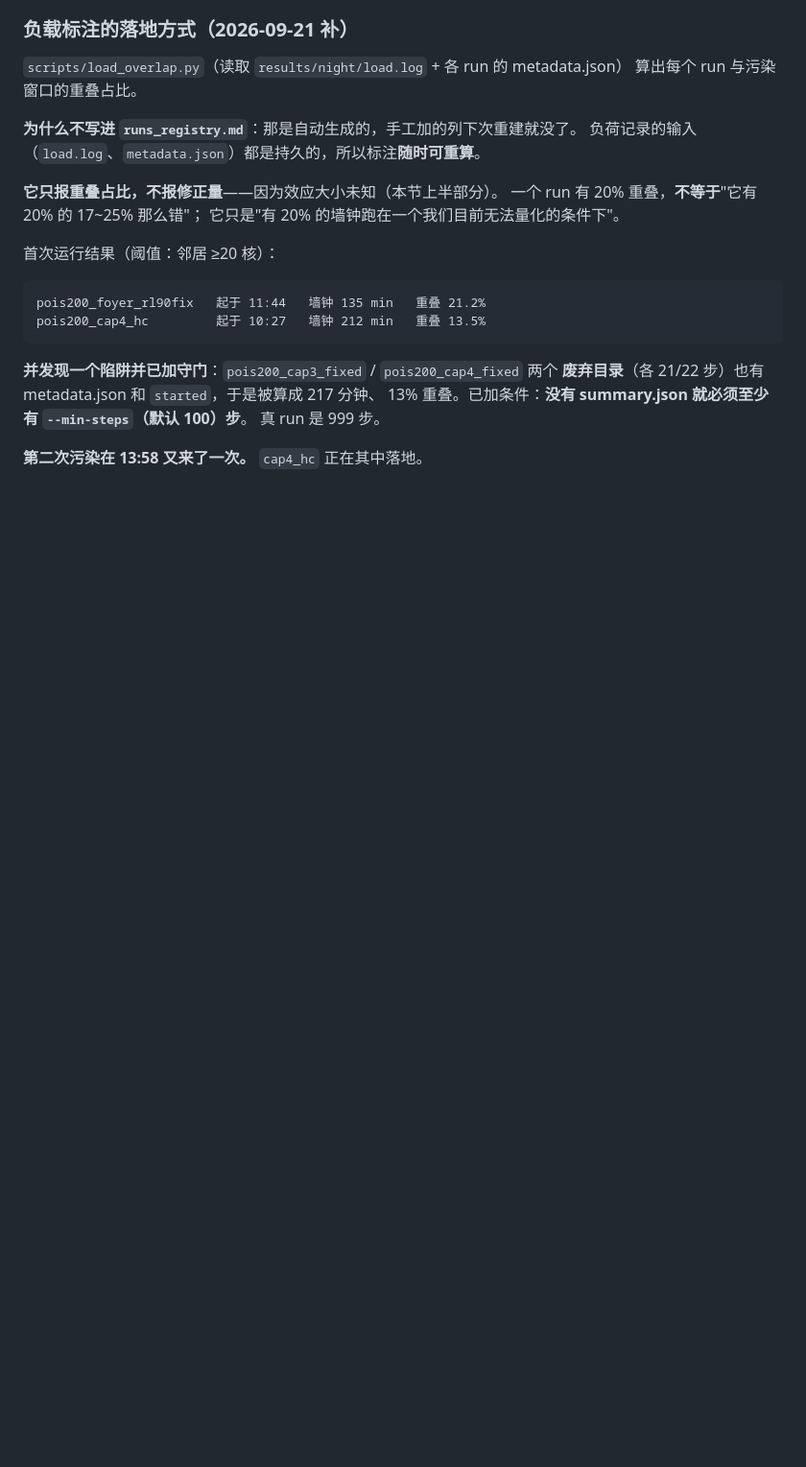
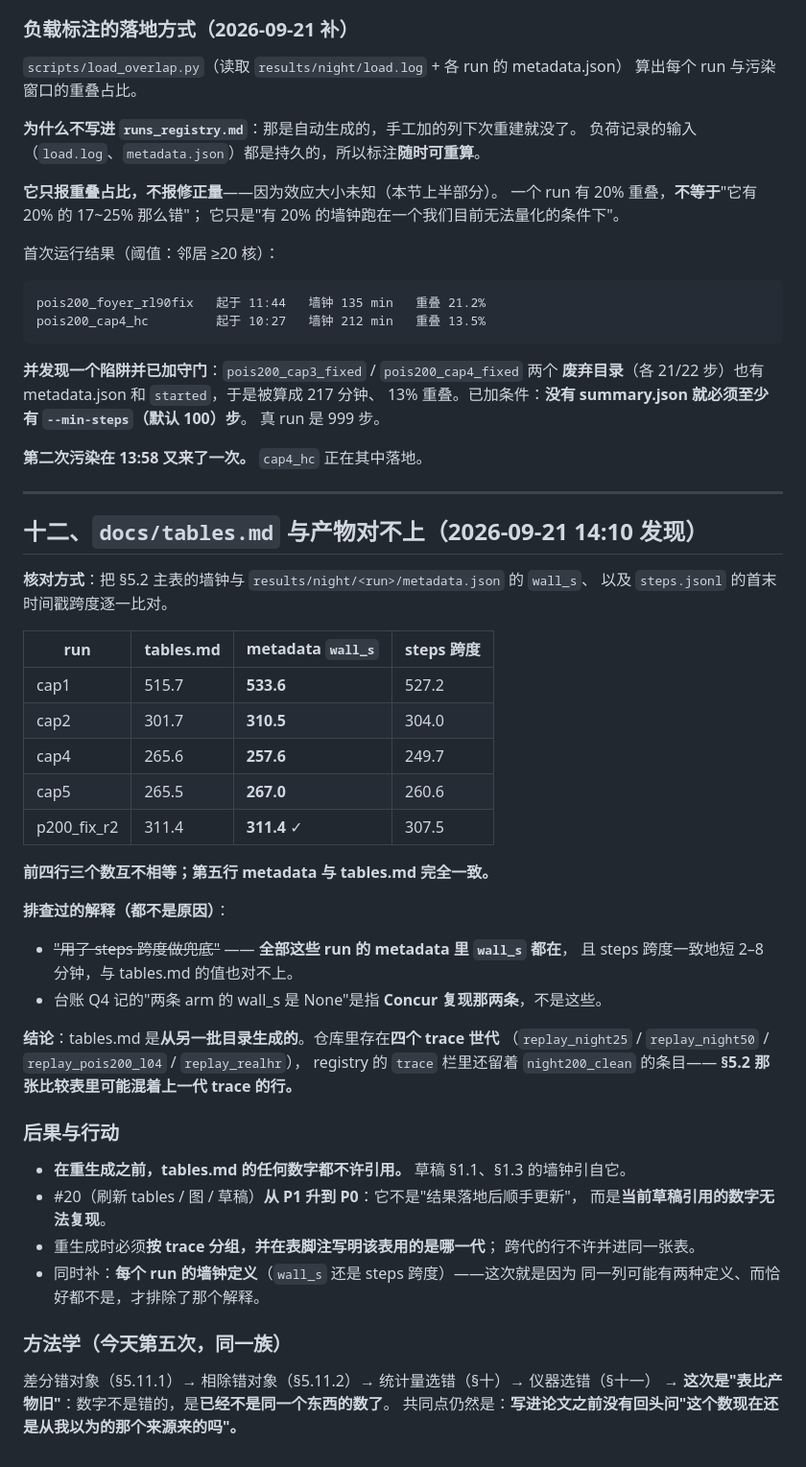
Before and after one commit to TobyMint/foyer, a Markdown page: docs/claim_ledger_20260921.md, the part around the change. Shown at 96% size. GitHub-like rendering; blank space fills up the shorter version.

Commit message:
tables.md does not reproduce from the artifacts on disk
Checked section 5.2's wall column against each run's metadata wall_s and against
the first-to-last step timestamp span. Four of five rows disagree with BOTH.

The obvious explanation was that the table fell back to step spans, since the
ledger notes two Concur arms had no wall_s. That is not it: every one of these
runs has wall_s, and the step spans are uniformly 2-8 minutes shorter than the
metadata values, so neither matches tables.md. The Concur note was about
different runs.

So tables.md came from a different set of directories. There are four trace
generations in the tree -- night25, night50, pois200_l04, realhr -- and the
registry still carries night200_clean rows, so the comparison table may be
mixing generations.

Which makes #20 a P0 rather than a P1: it is not "refresh the tables once
results land", it is that numbers the draft already cites cannot be reproduced.
Regeneration has to group by trace and say in a footnote which generation the
table is, and it should record per row whether the wall is wall_s or a span --
that ambiguity is what made the first explanation look plausible.

Fifth of the family today: the arithmetic was fine in all of them. This time the
number was not wrong, it was no longer the same quantity.

```diff
--- a/docs/claim_ledger_20260921.md
+++ b/docs/claim_ledger_20260921.md
@@ -386,3 +386,46 @@ pois200_cap4_hc         起于 10:27   墙钟 212 min   重叠 13.5%
 真 run 是 999 步。
 
 **第二次污染在 13:58 又来了一次。** `cap4_hc` 正在其中落地。
+
+---
+
+## 十二、`docs/tables.md` 与产物对不上（2026-09-21 14:10 发现）
+
+**核对方式**：把 §5.2 主表的墙钟与 `results/night/<run>/metadata.json` 的 `wall_s`、
+以及 `steps.jsonl` 的首末时间戳跨度逐一比对。
+
+| run | tables.md | metadata `wall_s` | steps 跨度 |
+|---|---|---|---|
+| cap1 | 515.7 | **533.6** | 527.2 |
+| cap2 | 301.7 | **310.5** | 304.0 |
+| cap4 | 265.6 | **257.6** | 249.7 |
+| cap5 | 265.5 | **267.0** | 260.6 |
+| p200_fix_r2 | 311.4 | **311.4** ✓ | 307.5 |
+
+**前四行三个数互不相等；第五行 metadata 与 tables.md 完全一致。**
+
+**排查过的解释（都不是原因）**：
+- ~~"用了 steps 跨度做兜底"~~ —— **全部这些 run 的 metadata 里 `wall_s` 都在**，
+  且 steps 跨度一致地短 2–8 分钟，与 tables.md 的值也对不上。
+- 台账 Q4 记的"两条 arm 的 wall_s 是 None"是指 **Concur 复现那两条**，不是这些。
+
+**结论**：tables.md 是**从另一批目录生成的**。仓库里存在**四个 trace 世代**
+（`replay_night25` / `replay_night50` / `replay_pois200_l04` / `replay_realhr`），
+registry 的 `trace` 栏里还留着 `night200_clean` 的条目——
+**§5.2 那张比较表里可能混着上一代 trace 的行。**
+
+### 后果与行动
+
+- **在重生成之前，tables.md 的任何数字都不许引用。** 草稿 §1.1、§1.3 的墙钟引自它。
+- #20（刷新 tables / 图 / 草稿）**从 P1 升到 P0**：它不是"结果落地后顺手更新"，
+  而是**当前草稿引用的数字无法复现**。
+- 重生成时必须**按 trace 分组，并在表脚注写明该表用的是哪一代**；
+  跨代的行不许并进同一张表。
+- 同时补：**每个 run 的墙钟定义**（`wall_s` 还是 steps 跨度）——这次就是因为
+  同一列可能有两种定义、而恰好都不是，才排除了那个解释。
+
+### 方法学（今天第五次，同一族）
+
+差分错对象（§5.11.1）→ 相除错对象（§5.11.2）→ 统计量选错（§十）→ 仪器选错（§十一）
+→ **这次是"表比产物旧"**：数字不是错的，是**已经不是同一个东西的数了**。
+共同点仍然是：**写进论文之前没有回头问"这个数现在还是从我以为的那个来源来的吗"。**
```
